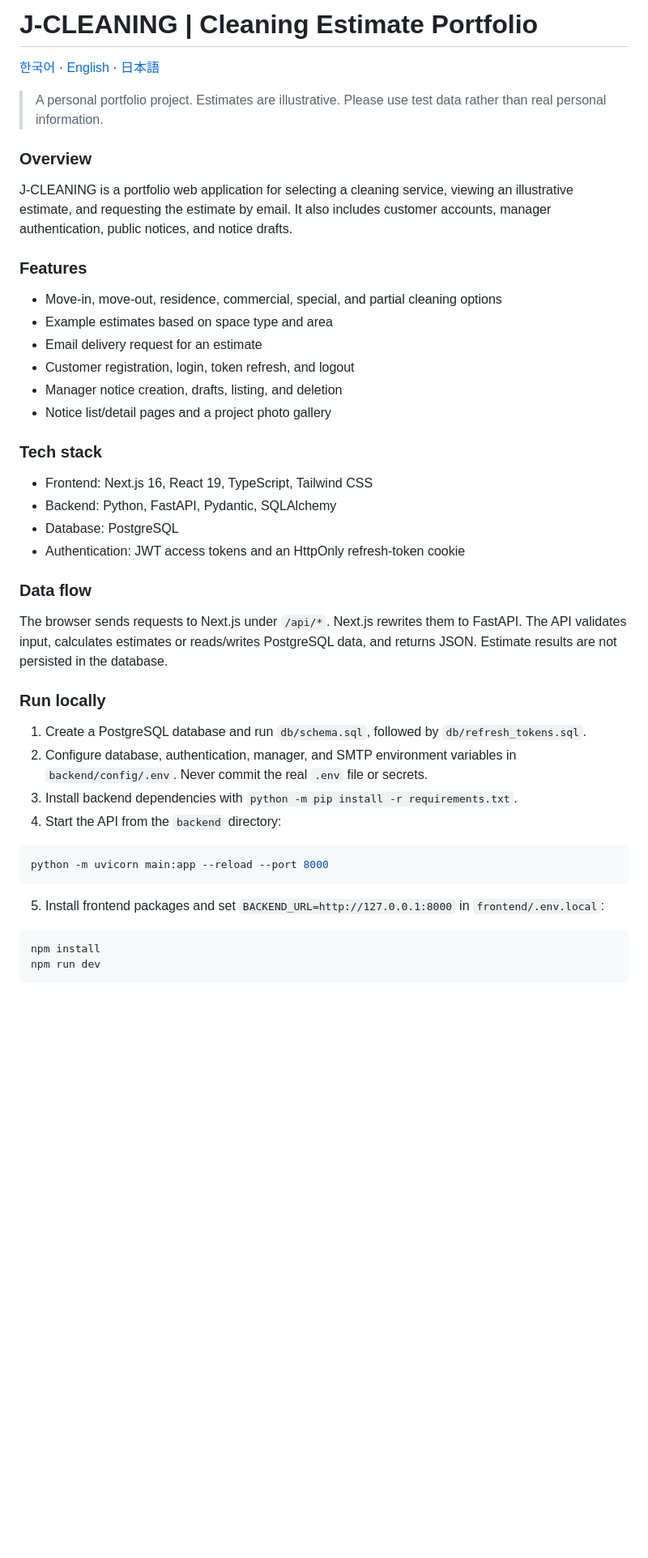
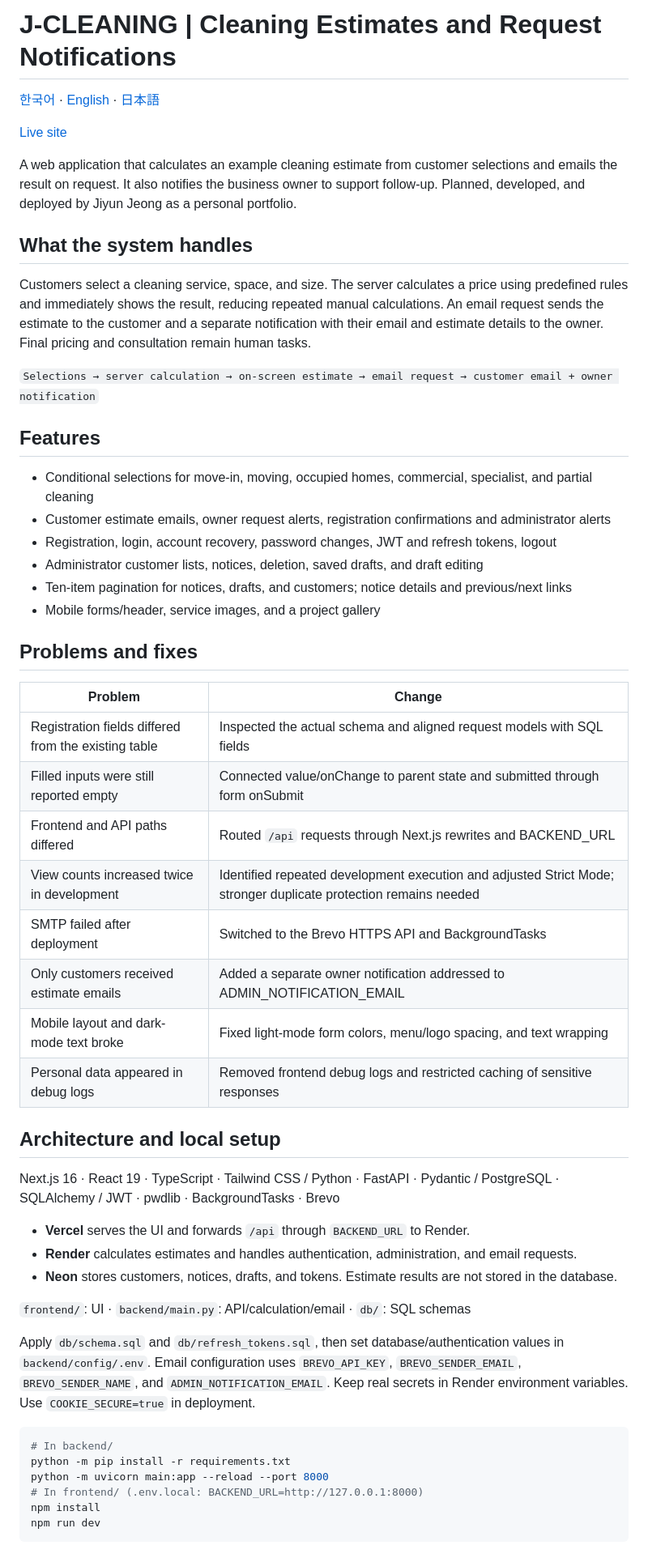
Before and after one commit to jeongjiyun777-ui/j-cleaning, a Markdown page: README.en.md, the part around one of its changes. Shown at 81% size. GitHub-like rendering; blank space fills up the shorter version.

Commit message:
Finalize multilingual project documentation

````diff
--- a/README.en.md
+++ b/README.en.md
@@ -1,47 +1,56 @@
-# J-CLEANING | Cleaning Estimate Portfolio
+# J-CLEANING | Cleaning Estimates and Request Notifications
 
 [한국어](README.md) · [English](README.en.md) · [日本語](README.ja.md)
 
-> A personal portfolio project. Estimates are illustrative. Please use test data rather than real personal information.
+[Live site](https://j-cleaning.vercel.app/)
 
-### Overview
+A web application that calculates an example cleaning estimate from customer selections and emails the result on request. It also notifies the business owner to support follow-up. Planned, developed, and deployed by Jiyun Jeong as a personal portfolio.
 
-J-CLEANING is a portfolio web application for selecting a cleaning service, viewing an illustrative estimate, and requesting the estimate by email. It also includes customer accounts, manager authentication, public notices, and notice drafts.
+## What the system handles
 
-### Features
+Customers select a cleaning service, space, and size. The server calculates a price using predefined rules and immediately shows the result, reducing repeated manual calculations. An email request sends the estimate to the customer and a separate notification with their email and estimate details to the owner. Final pricing and consultation remain human tasks.
 
-- Move-in, move-out, residence, commercial, special, and partial cleaning options
-- Example estimates based on space type and area
-- Email delivery request for an estimate
-- Customer registration, login, token refresh, and logout
-- Manager notice creation, drafts, listing, and deletion
-- Notice list/detail pages and a project photo gallery
+`Selections → server calculation → on-screen estimate → email request → customer email + owner notification`
 
-### Tech stack
+## Features
 
-- Frontend: Next.js 16, React 19, TypeScript, Tailwind CSS
-- Backend: Python, FastAPI, Pydantic, SQLAlchemy
-- Database: PostgreSQL
-- Authentication: JWT access tokens and an HttpOnly refresh-token cookie
+- Conditional selections for move-in, moving, occupied homes, commercial, specialist, and partial cleaning
+- Customer estimate emails, owner request alerts, registration confirmations and administrator alerts
+- Registration, login, account recovery, password changes, JWT and refresh tokens, logout
+- Administrator customer lists, notices, deletion, saved drafts, and draft editing
+- Ten-item pagination for notices, drafts, and customers; notice details and previous/next links
+- Mobile forms/header, service images, and a project gallery
 
-### Data flow
+## Problems and fixes
 
-The browser sends requests to Next.js under `/api/*`. Next.js rewrites them to FastAPI. The API validates input, calculates estimates or reads/writes PostgreSQL data, and returns JSON. Estimate results are not persisted in the database.
+| Problem | Change |
+| --- | --- |
+| Registration fields differed from the existing table | Inspected the actual schema and aligned request models with SQL fields |
+| Filled inputs were still reported empty | Connected value/onChange to parent state and submitted through form onSubmit |
+| Frontend and API paths differed | Routed `/api` requests through Next.js rewrites and BACKEND_URL |
+| View counts increased twice in development | Identified repeated development execution and adjusted Strict Mode; stronger duplicate protection remains needed |
+| SMTP failed after deployment | Switched to the Brevo HTTPS API and BackgroundTasks |
+| Only customers received estimate emails | Added a separate owner notification addressed to ADMIN_NOTIFICATION_EMAIL |
+| Mobile layout and dark-mode text broke | Fixed light-mode form colors, menu/logo spacing, and text wrapping |
+| Personal data appeared in debug logs | Removed frontend debug logs and restricted caching of sensitive responses |
 
-### Run locally
+## Architecture and local setup
 
-1. Create a PostgreSQL database and run `db/schema.sql`, followed by `db/refresh_tokens.sql`.
-2. Configure database, authentication, manager, and SMTP environment variables in `backend/config/.env`. Never commit the real `.env` file or secrets.
-3. Install backend dependencies with `python -m pip install -r requirements.txt`.
-4. Start the API from the `backend` directory:
+Next.js 16 · React 19 · TypeScript · Tailwind CSS / Python · FastAPI · Pydantic / PostgreSQL · SQLAlchemy / JWT · pwdlib · BackgroundTasks · Brevo
+
+- **Vercel** serves the UI and forwards `/api` through `BACKEND_URL` to Render.
+- **Render** calculates estimates and handles authentication, administration, and email requests.
+- **Neon** stores customers, notices, drafts, and tokens. Estimate results are not stored in the database.
+
+`frontend/`: UI · `backend/main.py`: API/calculation/email · `db/`: SQL schemas
+
+Apply `db/schema.sql` and `db/refresh_tokens.sql`, then set database/authentication values in `backend/config/.env`. Email configuration uses `BREVO_API_KEY`, `BREVO_SENDER_EMAIL`, `BREVO_SENDER_NAME`, and `ADMIN_NOTIFICATION_EMAIL`. Keep real secrets in Render environment variables. Use `COOKIE_SECURE=true` in deployment.
 
 ```bash
+# In backend/
+python -m pip install -r requirements.txt
 python -m uvicorn main:app --reload --port 8000
-```
-
-5. Install frontend packages and set `BACKEND_URL=http://127.0.0.1:8000` in `frontend/.env.local`:
-
-```bash
+# In frontend/ (.env.local: BACKEND_URL=http://127.0.0.1:8000)
 npm install
 npm run dev
 ```
````
Also changed, not shown: other parts of README.en.md (+2 -13 lines), README.ja.md (+39 -41 lines), README.md (+39 -41 lines).
